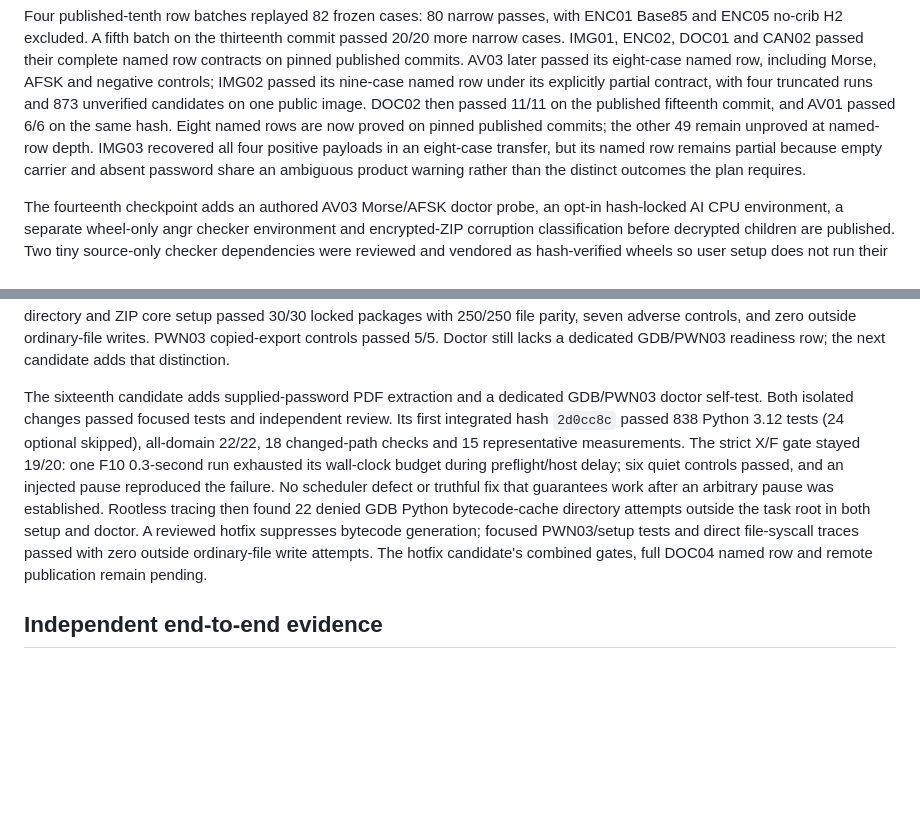
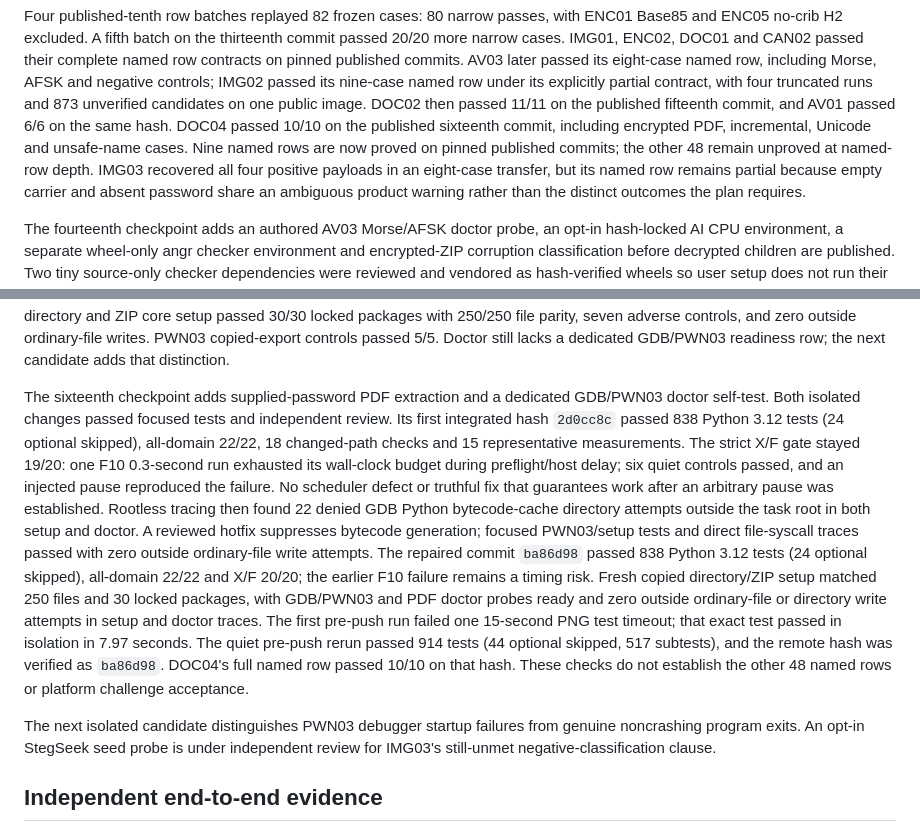
Before and after one commit to Labcoxyzl/manual-ctf-strategies, a Markdown page: research/autosolve-2026-10-26/IMPLEMENTATION_CHECKPOINT.md, 2 parts joined by grey strips. GitHub-like rendering; blank space fills up the shorter version.

Commit message:
Record sixteenth release and DOC04 row evidence

```diff
--- a/research/autosolve-2026-10-26/IMPLEMENTATION_CHECKPOINT.md
+++ b/research/autosolve-2026-10-26/IMPLEMENTATION_CHECKPOINT.md
@@ -159,8 +159,10 @@ AV03 later passed its eight-case named row, including Morse, AFSK and negative
 controls; IMG02 passed its nine-case named row under its explicitly partial
 contract, with four truncated runs and 873 unverified candidates on one public
 image. DOC02 then passed 11/11 on the published fifteenth commit, and AV01
-passed 6/6 on the same hash. Eight named rows are now proved on pinned
-published commits; the other 49 remain unproved at named-row depth. IMG03
+passed 6/6 on the same hash. DOC04 passed 10/10 on the published sixteenth
+commit, including encrypted PDF, incremental, Unicode and unsafe-name cases.
+Nine named rows are now proved on pinned published commits; the other 48
+remain unproved at named-row depth. IMG03
 recovered all four positive payloads in an eight-case transfer, but its named
 row remains partial because empty carrier and absent password share an
 ambiguous product warning rather than the distinct outcomes the plan requires.
@@ -201,11 +203,11 @@ adverse controls, and zero outside ordinary-file writes. PWN03 copied-export
 controls passed 5/5. Doctor still lacks a dedicated GDB/PWN03 readiness row;
 the next candidate adds that distinction.
 
-The sixteenth candidate adds supplied-password PDF extraction and a dedicated
+The sixteenth checkpoint adds supplied-password PDF extraction and a dedicated
 GDB/PWN03 doctor self-test. Both isolated changes passed focused tests and
 independent review. Its first integrated hash `2d0cc8c` passed 838 Python
-3.12 tests (24 optional skipped), all-domain 22/22, 18 changed-path checks and 15
-representative measurements. The strict X/F gate stayed 19/20: one F10
+3.12 tests (24 optional skipped), all-domain 22/22, 18 changed-path checks
+and 15 representative measurements. The strict X/F gate stayed 19/20: one F10
 0.3-second run exhausted its wall-clock budget during preflight/host delay;
 six quiet controls passed, and an injected pause reproduced the failure.
 No scheduler defect or truthful fix that guarantees work after an arbitrary
@@ -213,8 +215,20 @@ pause was established. Rootless tracing then found 22 denied GDB Python
 bytecode-cache directory attempts outside the task root in both setup and
 doctor. A reviewed hotfix suppresses bytecode generation; focused PWN03/setup
 tests and direct file-syscall traces passed with zero outside ordinary-file
-write attempts. The hotfix candidate's combined gates, full DOC04 named row
-and remote publication remain pending.
+write attempts. The repaired commit `ba86d98` passed 838 Python 3.12 tests
+(24 optional skipped), all-domain 22/22 and X/F 20/20; the earlier F10 failure
+remains a timing risk. Fresh copied directory/ZIP setup matched 250 files and
+30 locked packages, with GDB/PWN03 and PDF doctor probes ready and zero
+outside ordinary-file or directory write attempts in setup and doctor traces.
+The first pre-push run failed one 15-second PNG test timeout; that exact test
+passed in isolation in 7.97 seconds. The quiet pre-push rerun passed 914 tests
+(44 optional skipped, 517 subtests), and the remote hash was verified as
+`ba86d98`. DOC04's full named row passed 10/10 on that hash. These checks
+do not establish the other 48 named rows or platform challenge acceptance.
+
+The next isolated candidate distinguishes PWN03 debugger startup failures
+from genuine noncrashing program exits. An opt-in StegSeek seed probe is under
+independent review for IMG03's still-unmet negative-classification clause.
 
 ## Independent end-to-end evidence
 
```
